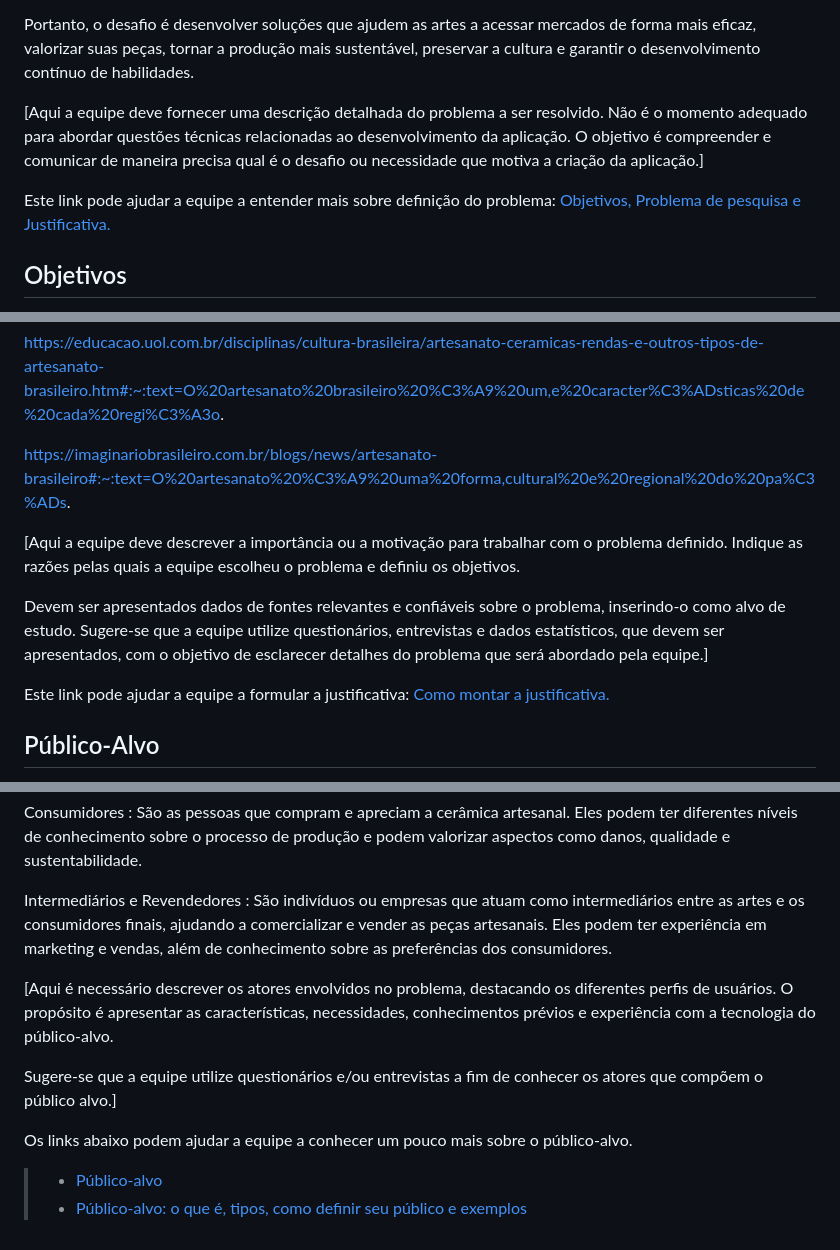
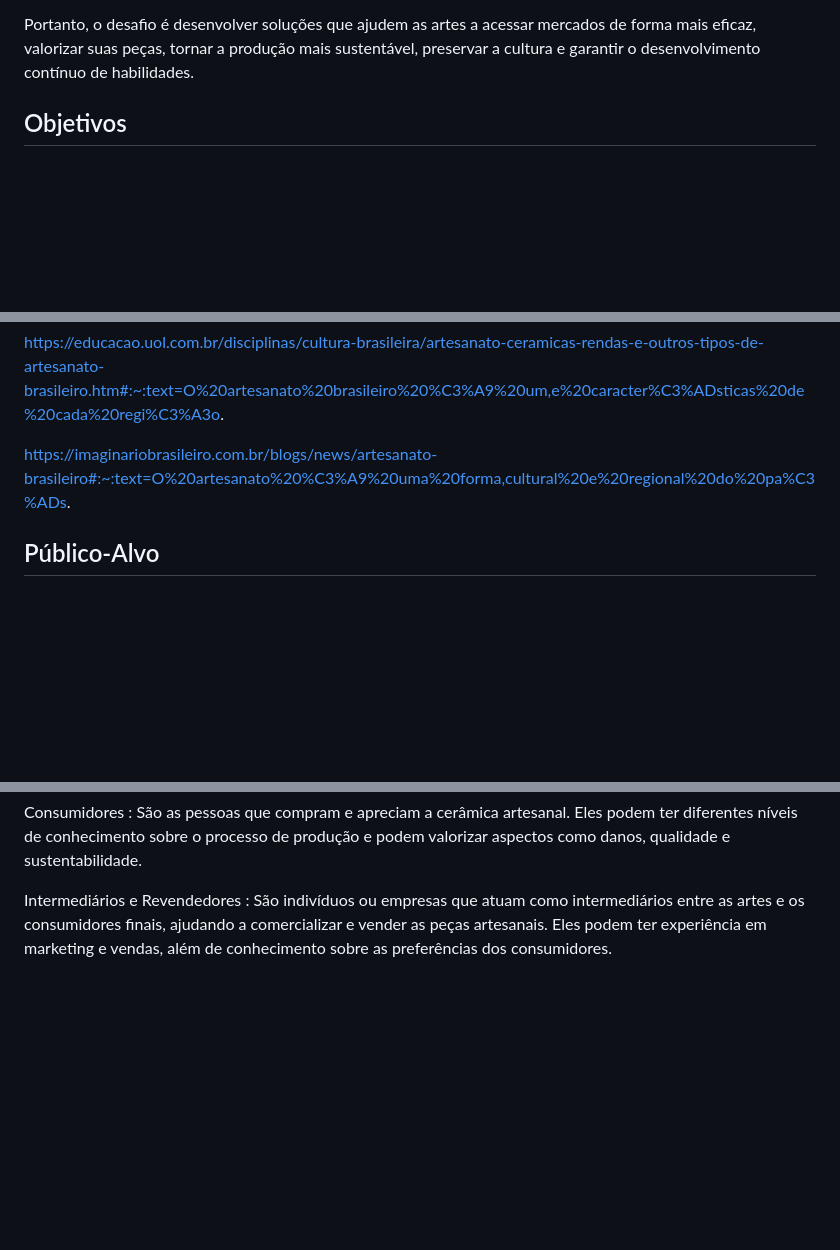
Before and after one commit to ICEI-PUC-Minas-PMV-ADS/pmv-ads-2024-1-e1-proj-web-t4-ceramica, a Markdown page: documentos/01-Documentação de Contexto.md, 3 parts joined by grey strips. GitHub-like rendering; blank space fills up the shorter version.

```diff
--- a/documentos/01-Documentação de Contexto.md
+++ b/documentos/01-Documentação de Contexto.md
@@ -23,10 +22,6 @@ Preservação Cultural : A globalização e a industrialização podem levar ao
 Desenvolvimento de Habilidades : Garantir que as habilidades e técnicas tradicionais sejam transmitidas às gerações futuras é essencial para manter viva a prática da cerâmica artesanal.
 
 Portanto, o desafio é desenvolver soluções que ajudem as artes a acessar mercados de forma mais eficaz, valorizar suas peças, tornar a produção mais sustentável, preservar a cultura e garantir o desenvolvimento contínuo de habilidades.
-
-[Aqui a equipe deve fornecer uma descrição detalhada do problema a ser resolvido. Não é o momento adequado para abordar questões técnicas relacionadas ao desenvolvimento da aplicação. O objetivo é compreender e comunicar de maneira precisa qual é o desafio ou necessidade que motiva a criação da aplicação.]
-
-Este link pode ajudar a equipe a entender mais sobre definição do problema: [Objetivos, Problema de pesquisa e Justificativa.](https://medium.com/@versioparole/objetivos-problema-de-pesquisa-e-justificativa-c98c8233b9c3)
 
 ## Objetivos
 
@@ -78,12 +69,6 @@ https://educacao.uol.com.br/disciplinas/cultura-brasileira/artesanato-ceramicas-
 
 https://imaginariobrasileiro.com.br/blogs/news/artesanato-brasileiro#:~:text=O%20artesanato%20%C3%A9%20uma%20forma,cultural%20e%20regional%20do%20pa%C3%ADs.
 
-[Aqui a equipe deve descrever a importância ou a motivação para trabalhar com o problema definido. Indique as razões pelas quais a equipe escolheu o problema e definiu os objetivos.
-
-Devem ser apresentados dados de fontes relevantes e confiáveis sobre o problema, inserindo-o como alvo de estudo. Sugere-se que a equipe utilize questionários, entrevistas e dados estatísticos, que devem ser apresentados, com o objetivo de esclarecer detalhes do problema que será abordado pela equipe.]
-
-Este link pode ajudar a equipe a formular a justificativa: [Como montar a justificativa.](https://guiadamonografia.com.br/como-montar-justificativa-do-tcc/)
-
 ## Público-Alvo
 
 
@@ -94,12 +79,3 @@ Artesãos Inovadores : São artes que estão abertas à inovação e à experime
 Consumidores : São as pessoas que compram e apreciam a cerâmica artesanal. Eles podem ter diferentes níveis de conhecimento sobre o processo de produção e podem valorizar aspectos como danos, qualidade e sustentabilidade.
 
 Intermediários e Revendedores : São indivíduos ou empresas que atuam como intermediários entre as artes e os consumidores finais, ajudando a comercializar e vender as peças artesanais. Eles podem ter experiência em marketing e vendas, além de conhecimento sobre as preferências dos consumidores.
-
-[Aqui é necessário descrever os atores envolvidos no problema, destacando os diferentes perfis de usuários. O propósito é apresentar as características, necessidades, conhecimentos prévios e experiência com a tecnologia do público-alvo.
-
-Sugere-se que a equipe utilize questionários e/ou entrevistas a fim de conhecer os atores que compõem o público alvo.]
-
-Os links abaixo podem ajudar a equipe a conhecer um pouco mais sobre o público-alvo.
-
-> - [Público-alvo](https://blog.hotmart.com/pt-br/publico-alvo/)
-> - [Público-alvo: o que é, tipos, como definir seu público e exemplos](https://klickpages.com.br/blog/publico-alvo-o-que-e/)
```
Also changed, not shown: other parts of documentos/01-Documentação de Contexto.md (+0 -5 lines).
